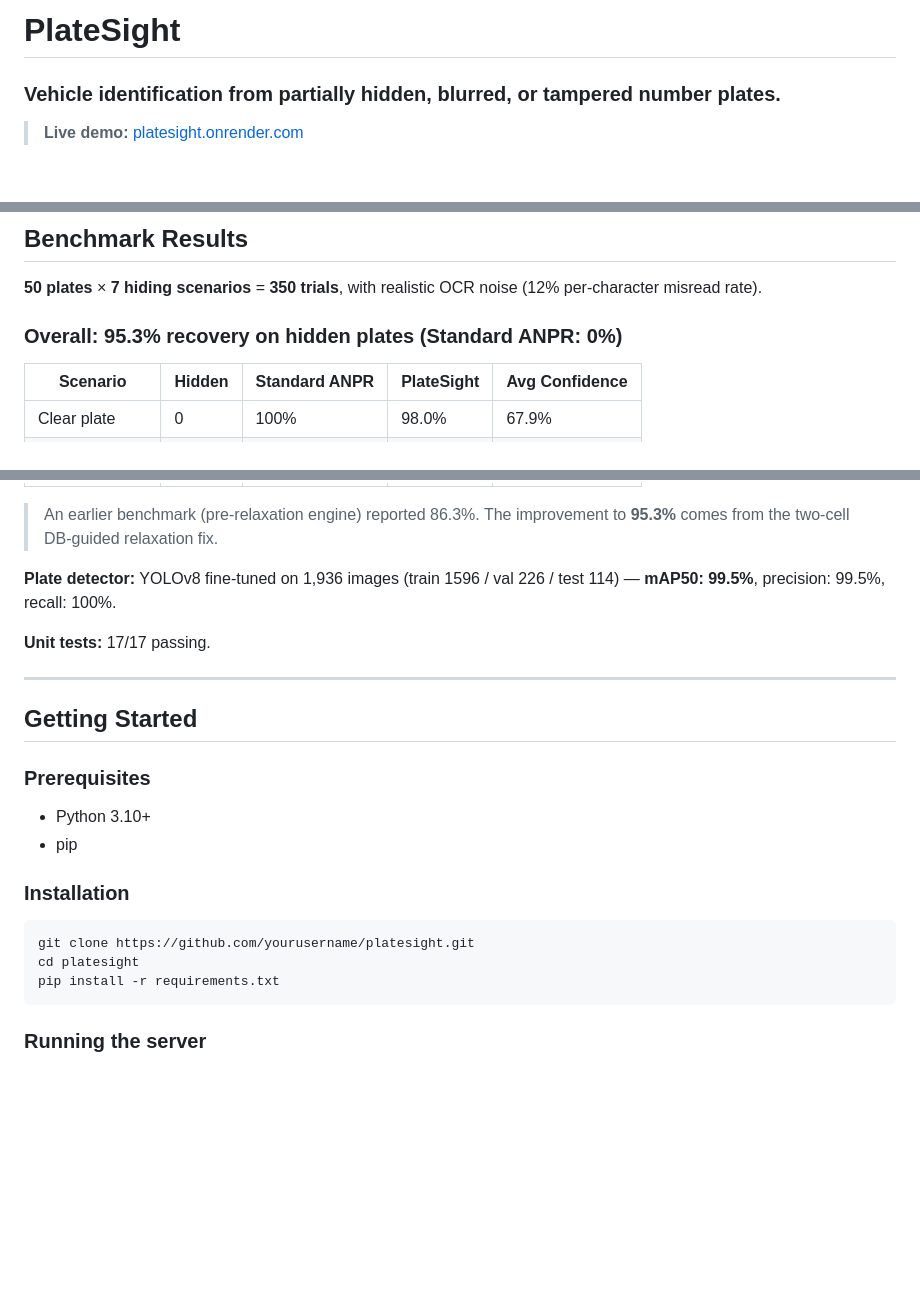
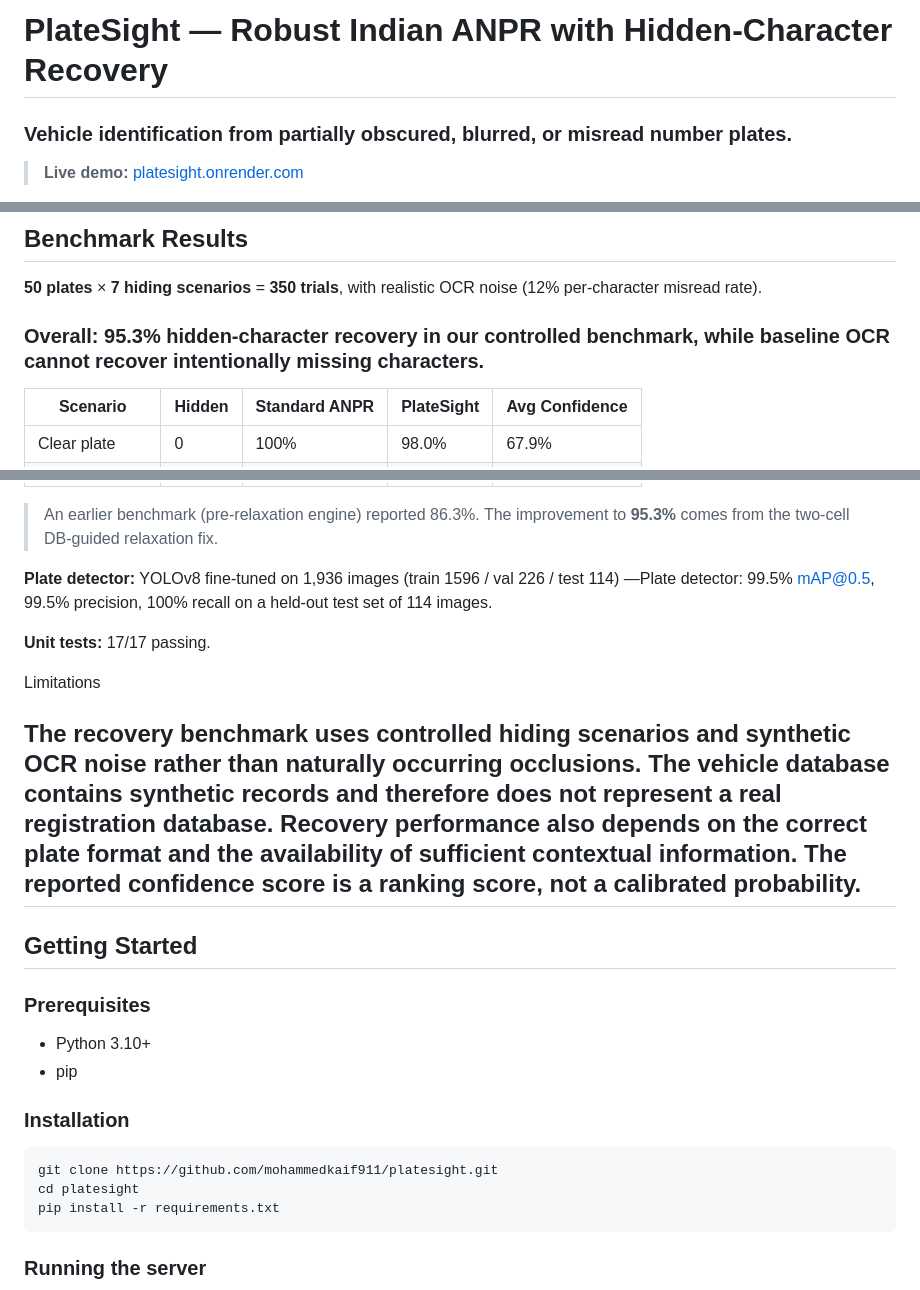
Before and after one commit to mohammedkaif911/PlateSight, a Markdown page: README.md, 3 parts joined by grey strips. GitHub-like rendering; blank space fills up the shorter version.

````diff
--- a/README.md
+++ b/README.md
@@ -1,6 +1,6 @@
-# PlateSight
+# PlateSight — Robust Indian ANPR with Hidden-Character Recovery
 
-### **Vehicle identification from partially hidden, blurred, or tampered number plates.**
+### **Vehicle identification from partially obscured, blurred, or misread number plates.**
 
 > **Live demo:** [platesight.onrender.com](https://platesight.onrender.com)
 
@@ -77,7 +77,8 @@ Two mechanisms handle misreads:
 
 **50 plates** × **7 hiding scenarios** = **350 trials**, with realistic OCR noise (12% per-character misread rate).
 
-### Overall: **95.3% recovery** on hidden plates (Standard ANPR: **0%**)
+
+### Overall: 95.3% hidden-character recovery in our controlled benchmark, while baseline OCR cannot recover intentionally missing characters.
 
 | Scenario | Hidden | Standard ANPR | PlateSight | Avg Confidence |
 |---|---|---|---|---|
@@ -91,10 +92,13 @@ Two mechanisms handle misreads:
 
 > An earlier benchmark (pre-relaxation engine) reported 86.3%. The improvement to **95.3%** comes from the two-cell DB-guided relaxation fix.
 
-**Plate detector:** YOLOv8 fine-tuned on 1,936 images (train 1596 / val 226 / test 114) — **mAP50: 99.5%**, precision: 99.5%, recall: 100%.
+**Plate detector:** YOLOv8 fine-tuned on 1,936 images (train 1596 / val 226 / test 114) —Plate detector: 99.5% mAP@0.5, 99.5% precision, 100% recall on a held-out test set of 114 images.
 
 **Unit tests:** 17/17 passing.
 
+Limitations
+
+The recovery benchmark uses controlled hiding scenarios and synthetic OCR noise rather than naturally occurring occlusions. The vehicle database contains synthetic records and therefore does not represent a real registration database. Recovery performance also depends on the correct plate format and the availability of sufficient contextual information. The reported confidence score is a ranking score, not a calibrated probability.
 ---
 
 ## Getting Started
@@ -107,7 +111,7 @@ Two mechanisms handle misreads:
 ### Installation
 
 ```bash
-git clone https://github.com/yourusername/platesight.git
+git clone https://github.com/mohammedkaif911/platesight.git
 cd platesight
 pip install -r requirements.txt
 ```
````
